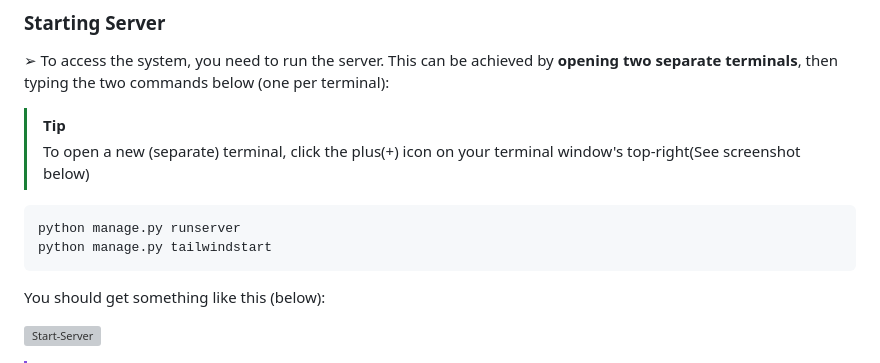
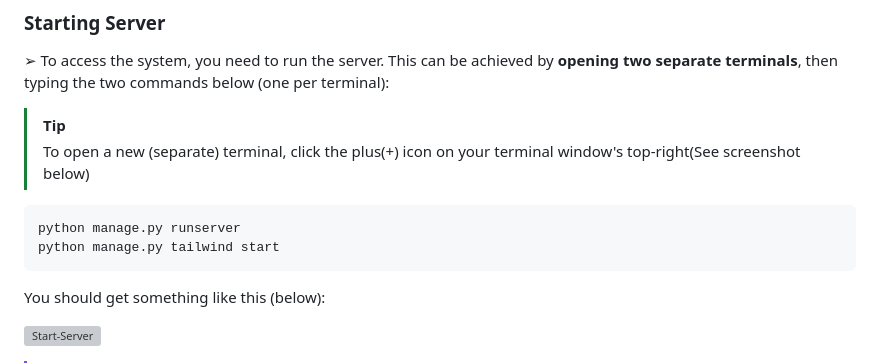
Before and after one commit to Lewismwaz/appoint_master, a Markdown page: README.md, the part around the change. Drawn GitHub-style; grey boxes are pictures that could not be loaded.

````diff
--- a/README.md
+++ b/README.md
@@ -705,7 +705,7 @@ You should get something like this (below):
 
 ```
 python manage.py runserver
-python manage.py tailwindstart
+python manage.py tailwind start
 ```
 
 You should get something like this (below):
````
